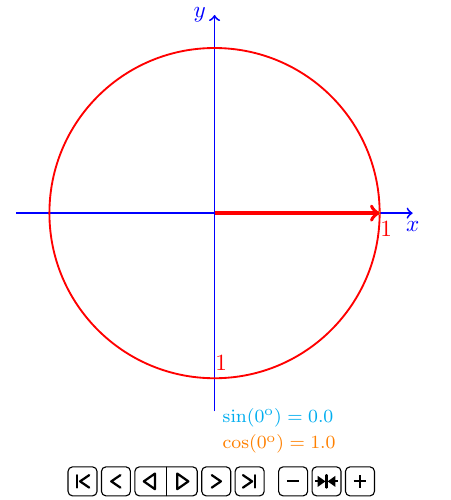
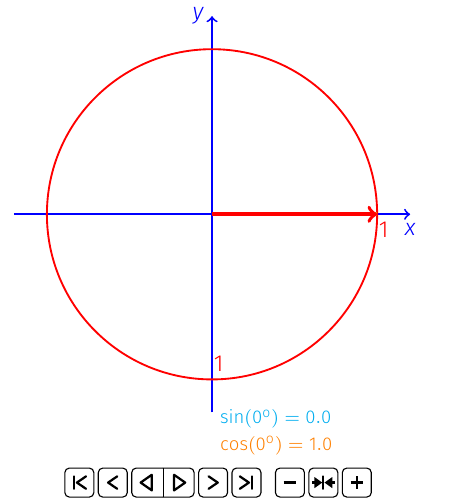
Before and after one commit to wang-q/lecture-slides, a LaTeX figure (tikz/circle.tex, which reads tikz/preamble.tex): the whole page. Compiled offline with XeLaTeX; a missing font is replaced by an installed copy or a similar font.

Commit message:
Extract preamble.tex

```diff
--- a/tikz/circle.tex
+++ b/tikz/circle.tex
@@ -1,17 +1,13 @@
 % !TEX TS-program = arara
 % arara: xelatex
-% arara: xelatex: { synctex: yes }
+% 2-pass is needed for animation
+% arara: xelatex
 % arara: indent: { overwrite: yes }
 % arara: clean: {extensions: [aux, idx, ilg, ind, log, bbl, bcf, ist, blg, run.xml, nlo, nls, out, synctex.gz]}
 
 \documentclass{standalone}
 
-\usepackage{color}
-\usepackage{animate}
-
-\usepackage{tikz}
-\usepackage{pgfplots}
-\usetikzlibrary{calc}
+\input{preamble.tex}
 
 \begin{document}
 
--- /dev/null
+++ b/tikz/preamble.tex
@@ -0,0 +1,59 @@
+\usepackage{amssymb,amsmath}
+\usepackage{upgreek} % upright greek symbols
+
+% xetex
+\usepackage{mathspec}
+%\usepackage[no-math]{fontspec}
+\usepackage[no-sscript]{xltxtra}
+\usepackage{xunicode}
+
+\setmainfont[BoldFont={Fira Sans}]{Fira Sans Light}
+\setmonofont{Fira Mono}
+
+\setmathsfont(Digits,Latin,Greek){Fira Sans Light}
+\setmathrm{Fira Sans Light}
+
+% 中文字体
+\usepackage{xeCJK}
+    \setCJKmainfont[BoldFont={Hiragino Sans GB W6}, ItalicFont={Kaiti SC Regular}]{Hiragino Sans GB W3}
+    \xeCJKsetup{CJKecglue = {\hskip 0pt plus 0.08\baselineskip}, xCJKecglue = {false}}
+    \punctstyle{plain}
+
+% don't move this line above
+\defaultfontfeatures{Mapping=tex-text,Scale=MatchLowercase}
+
+% use upquote if available, for straight quotes in verbatim environments
+\IfFileExists{upquote.sty}{\usepackage{upquote}}{}
+
+% use microtype if available
+\IfFileExists{microtype.sty}{%
+    \usepackage{microtype}
+    \UseMicrotypeSet[protrusion]{basicmath} % disable protrusion for tt fonts
+    }{}
+
+% https://tex.stackexchange.com/questions/272790/xecjk-breaks-non-chinese-characters
+\AtBeginDocument{%
+  \XeTeXcharclass`^^^^2026=0
+  \XeTeXcharclass`^^^^2019=0
+}
+
+\usepackage{color}
+\usepackage{animate}
+
+\usepackage{tikz}
+\usepackage{pgfplots}
+\usetikzlibrary{calc}
+
+% Paul Tol's 12-color palette
+\definecolor{TolDarkBlue}{HTML}{6699CC}
+\definecolor{TolDarkBrown}{HTML}{999933}
+\definecolor{TolDarkGreen}{HTML}{117733}
+\definecolor{TolDarkPink}{HTML}{882255}
+\definecolor{TolDarkPurple}{HTML}{332288}
+\definecolor{TolDarkRed}{HTML}{661100}
+\definecolor{TolLightBlue}{HTML}{88CCEE}
+\definecolor{TolLightBrown}{HTML}{DDCC77}
+\definecolor{TolLightGreen}{HTML}{44AA99}
+\definecolor{TolLightPink}{HTML}{AA4466}
+\definecolor{TolLightPurple}{HTML}{AA4499}
+\definecolor{TolLightRed}{HTML}{CC6677}
```
Also changed, not shown: tikz/ExponentialGrowth.tex (+1 -20 lines), tikz/circle-sine.tex (+3 -7 lines), tikz/ExponentialGrowth.pdf, tikz/circle-sine.pdf, tikz/circle.pdf.
